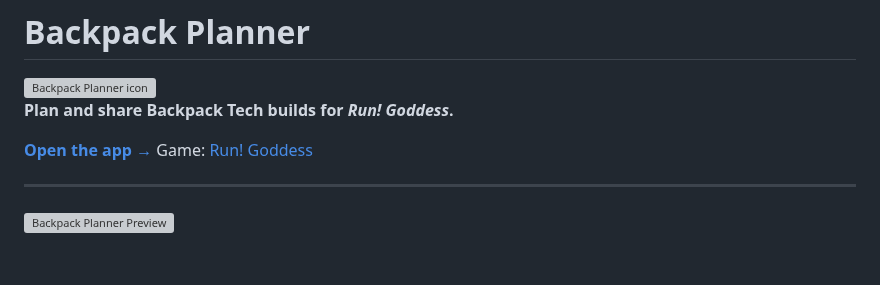
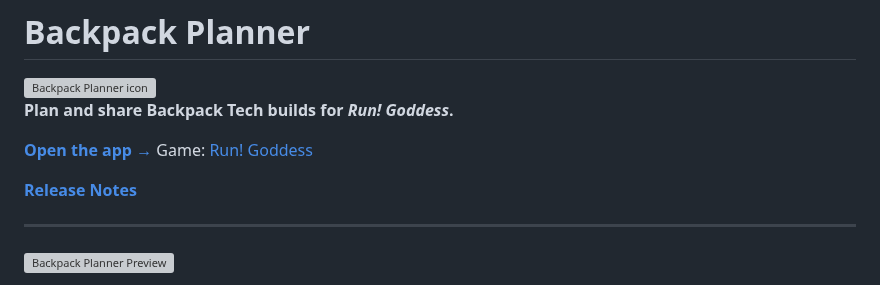
Before and after one commit to Shilo/rg-backpack-planner, a Markdown page: README.md, the part around the change. Rendered like a GitHub page; blank space fills up the shorter version; grey boxes are pictures that could not be loaded.

```diff
--- a/README.md
+++ b/README.md
@@ -6,6 +6,8 @@
 
 [**Open the app →**](https://rgbp.app)
 Game: [Run! Goddess](https://rungoddess.topgamesinc.com)
+
+[**Release Notes**](RELEASE_NOTES.md)
 
 ---
 
```
Also changed, not shown: .skills/release-notes/SKILL.md (+7 -1 lines), RELEASE_NOTES.md (+41 -0 lines).
